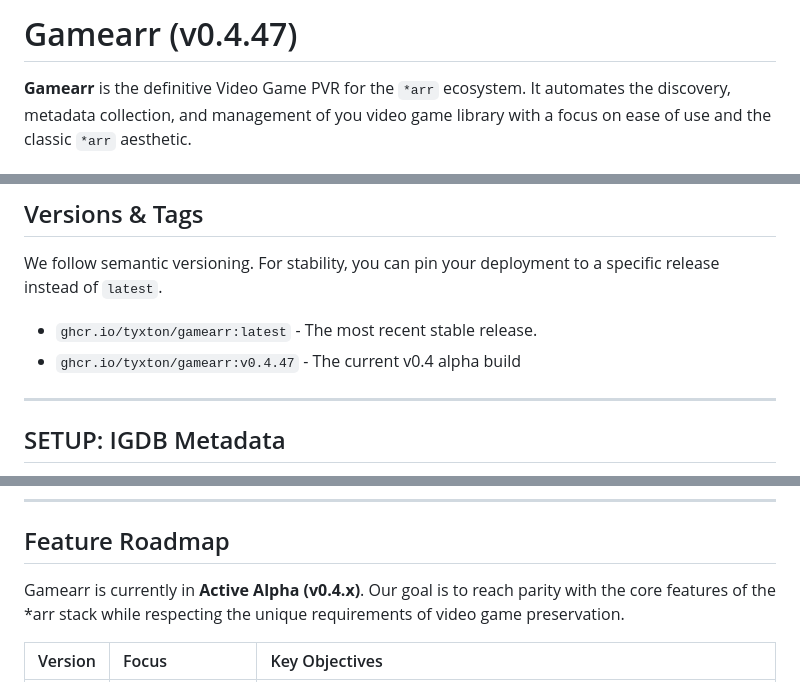
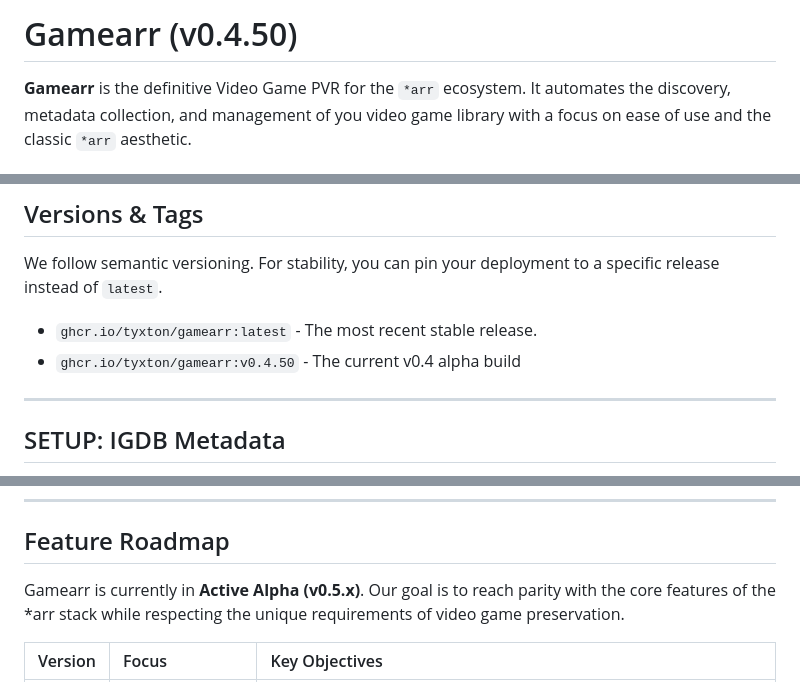
Before and after one commit to Tyxton/Gamearr, a Markdown page: README.md, 3 parts joined by grey strips. Rendered like a GitHub page.

```diff
--- a/README.md
+++ b/README.md
@@ -1,4 +1,4 @@
-# Gamearr (v0.4.47)
+# Gamearr (v0.4.50)
 
 **Gamearr** is the definitive Video Game PVR for the `*arr` ecosystem. It automates the discovery, metadata collection, and management of you video game library with a focus on ease of use and the classic `*arr` aesthetic.
 
@@ -49,7 +49,7 @@ services:
 We follow semantic versioning. For stability, you can pin your deployment to a specific release instead of `latest`.
 
 * `ghcr.io/tyxton/gamearr:latest` - The most recent stable release.
-* `ghcr.io/tyxton/gamearr:v0.4.47` - The current v0.4 alpha build
+* `ghcr.io/tyxton/gamearr:v0.4.50` - The current v0.4 alpha build
 
 ---
 
@@ -119,7 +119,7 @@ LIBRARY_DIR=/library
 
 ## Feature Roadmap
 
-Gamearr is currently in **Active Alpha (v0.4.x)**. Our goal is to reach parity with the core features of the \*arr stack while respecting the unique requirements of video game preservation.
+Gamearr is currently in **Active Alpha (v0.5.x)**. Our goal is to reach parity with the core features of the \*arr stack while respecting the unique requirements of video game preservation.
 
 | Version  | Focus                | Key Objectives                                                                                                    |
 | :------- | :------------------- | :---------------------------------------------------------------------------------------------------------------- |
```
